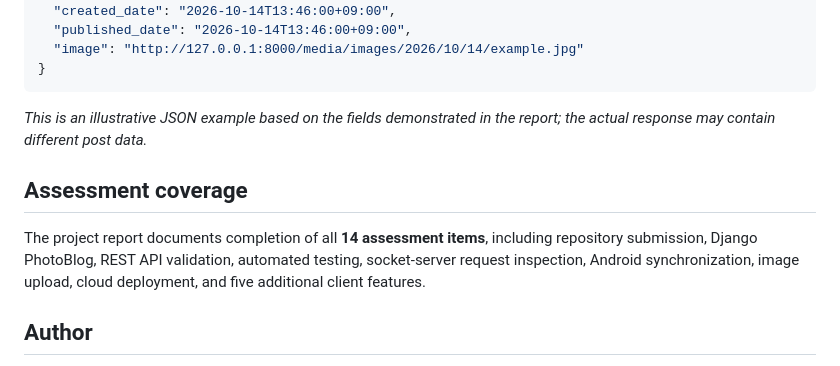
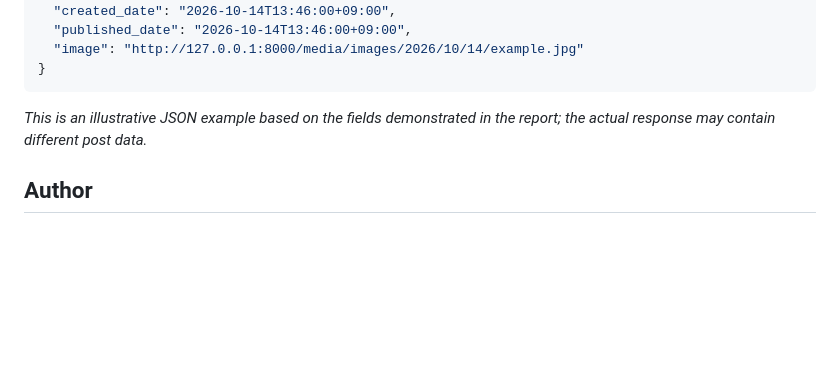
Before and after one commit to AmiZhae/PhotBlogProject, a Markdown page: README.md, the part around the change. GitHub-like rendering; blank space fills up the shorter version.

```diff
--- a/README.md
+++ b/README.md
@@ -219,10 +219,6 @@ Example response fields shown in the project report:
 
 *This is an illustrative JSON example based on the fields demonstrated in the report; the actual response may contain different post data.*
 
-## Assessment coverage
-
-The project report documents completion of all **14 assessment items**, including repository submission, Django PhotoBlog, REST API validation, automated testing, socket-server request inspection, Android synchronization, image upload, cloud deployment, and five additional client features.
-
 ## Author
 
 **Ahmad Amirul Zharif**
```
